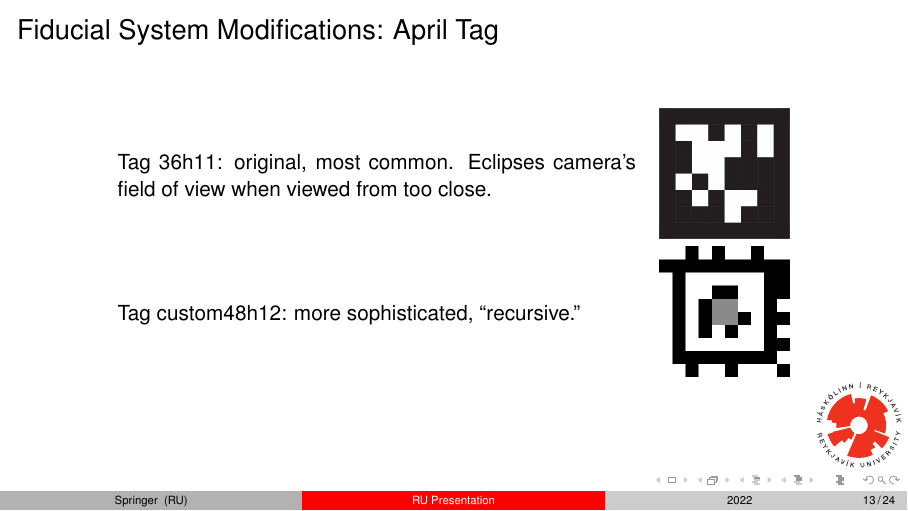
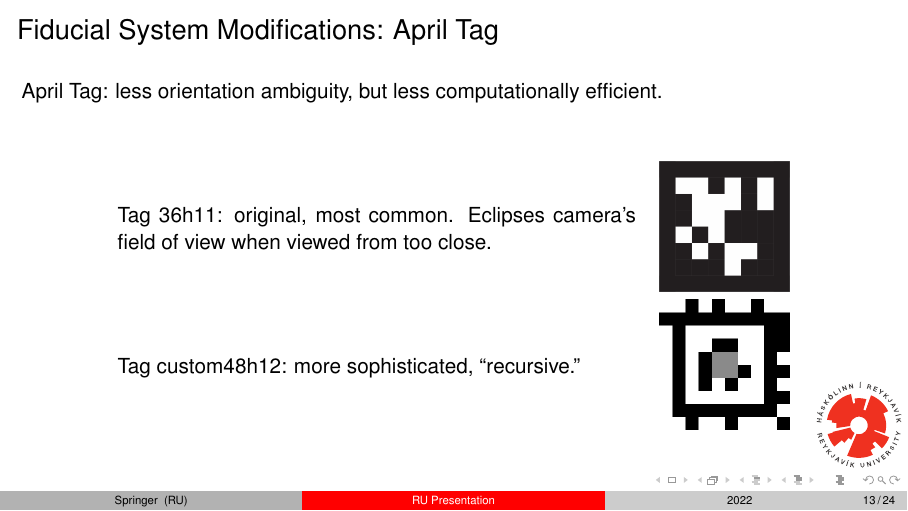
Before and after one commit to uzgit/phd_thesis_proposal_presentation, LaTeX slides (src/ru-presentation-template.tex): page 13 of 24. Compiled offline with pdfLaTeX.

Commit message:
Added some stuff

```diff
--- a/src/ru-presentation-template.tex
+++ b/src/ru-presentation-template.tex
@@ -245,7 +245,9 @@
 
 \begin{frame}
   \frametitle{Fiducial System Modifications: April Tag}
+  April Tag: less orientation ambiguity, but less computationally efficient.\\
   \centering
+  \vspace{1cm}
   \begin{tabular}{m{0.6\textwidth}m{0.15\textwidth}}
     Tag 36h11: original, most common. Eclipses camera's field of view when viewed from too close. & \includegraphics[width=\linewidth]{tag_36h11_borderless}\\
     Tag custom48h12: more sophisticated, ``recursive.'' & \includegraphics[width=\linewidth]{tag48_12_00000}
```
